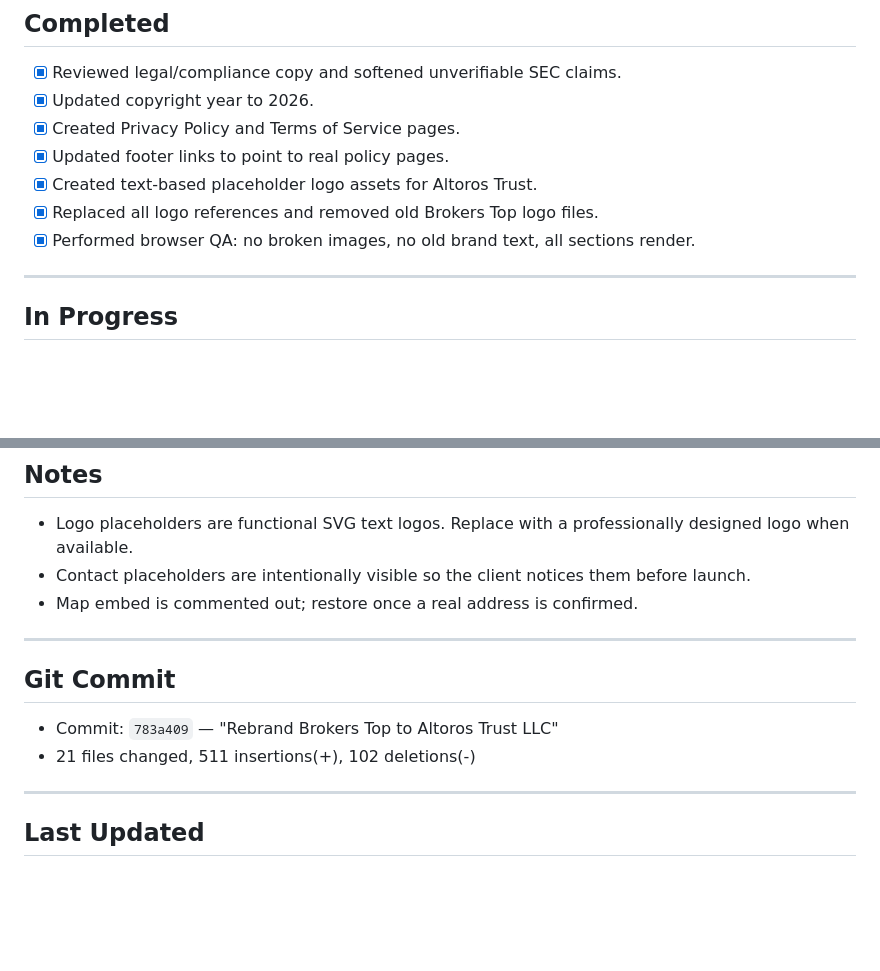
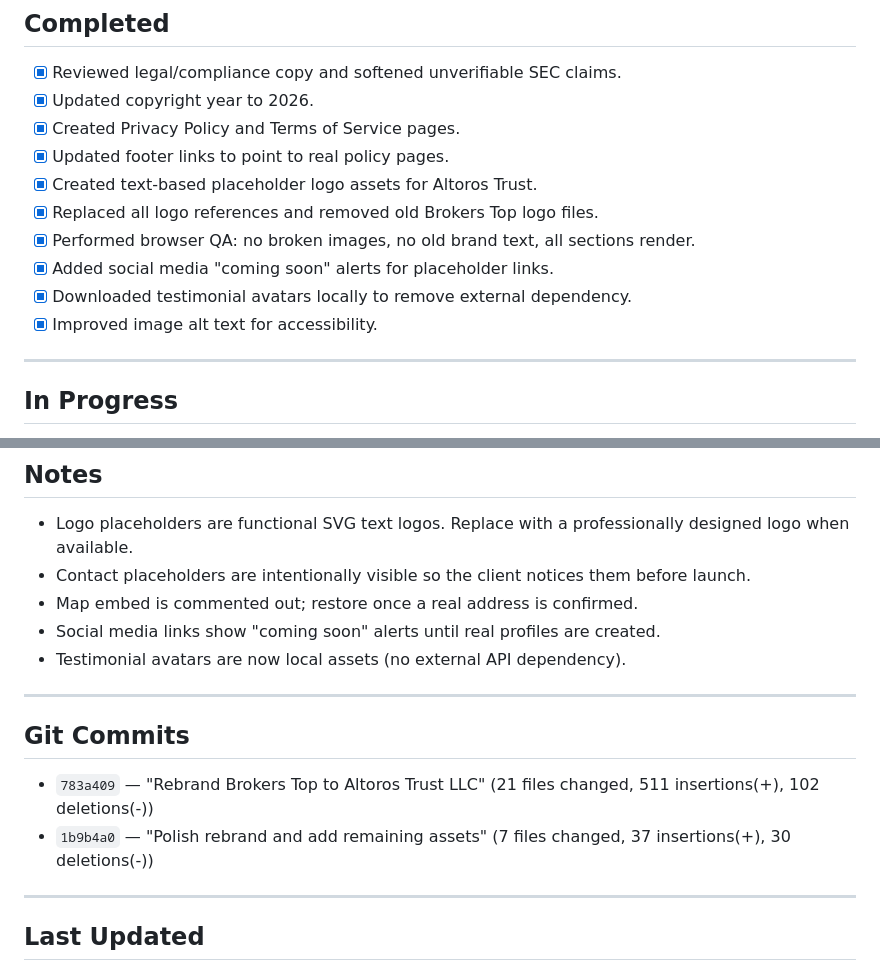
Before and after one commit to ElBeDev/brokersTop, a Markdown page: workflow.md, 2 parts joined by grey strips. Drawn GitHub-style; blank space fills up the shorter version.

Commit message:
Update workflow.md with latest progress and commits

```diff
--- a/workflow.md
+++ b/workflow.md
@@ -43,6 +43,9 @@ Rebrand the existing `brokersTop` static landing page from **Brokers Top LLC** t
 - [x] Created text-based placeholder logo assets for Altoros Trust.
 - [x] Replaced all logo references and removed old Brokers Top logo files.
 - [x] Performed browser QA: no broken images, no old brand text, all sections render.
+- [x] Added social media "coming soon" alerts for placeholder links.
+- [x] Downloaded testimonial avatars locally to remove external dependency.
+- [x] Improved image alt text for accessibility.
 
 ---
 
@@ -96,13 +99,15 @@ Until real contact details are confirmed, use:
 - Logo placeholders are functional SVG text logos. Replace with a professionally designed logo when available.
 - Contact placeholders are intentionally visible so the client notices them before launch.
 - Map embed is commented out; restore once a real address is confirmed.
+- Social media links show "coming soon" alerts until real profiles are created.
+- Testimonial avatars are now local assets (no external API dependency).
 
 ---
 
-## Git Commit
+## Git Commits
 
-- Commit: `783a409` — "Rebrand Brokers Top to Altoros Trust LLC"
-- 21 files changed, 511 insertions(+), 102 deletions(-)
+- `783a409` — "Rebrand Brokers Top to Altoros Trust LLC" (21 files changed, 511 insertions(+), 102 deletions(-))
+- `1b9b4a0` — "Polish rebrand and add remaining assets" (7 files changed, 37 insertions(+), 30 deletions(-))
 
 ---
 
```
